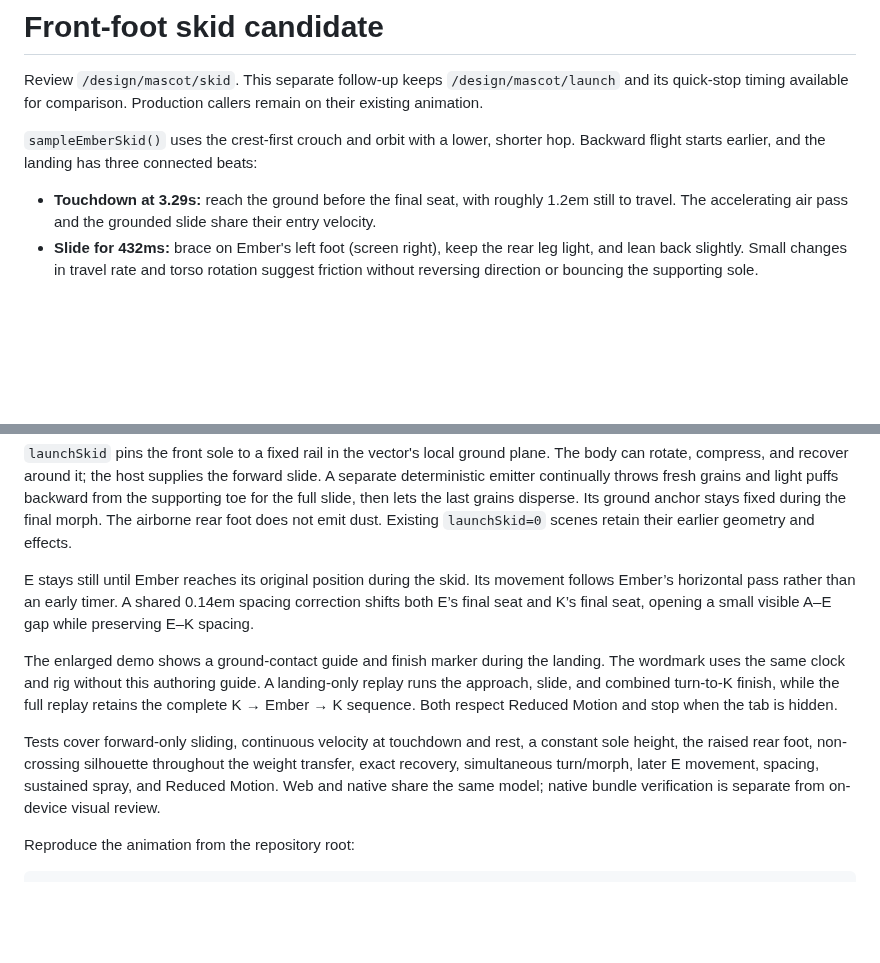
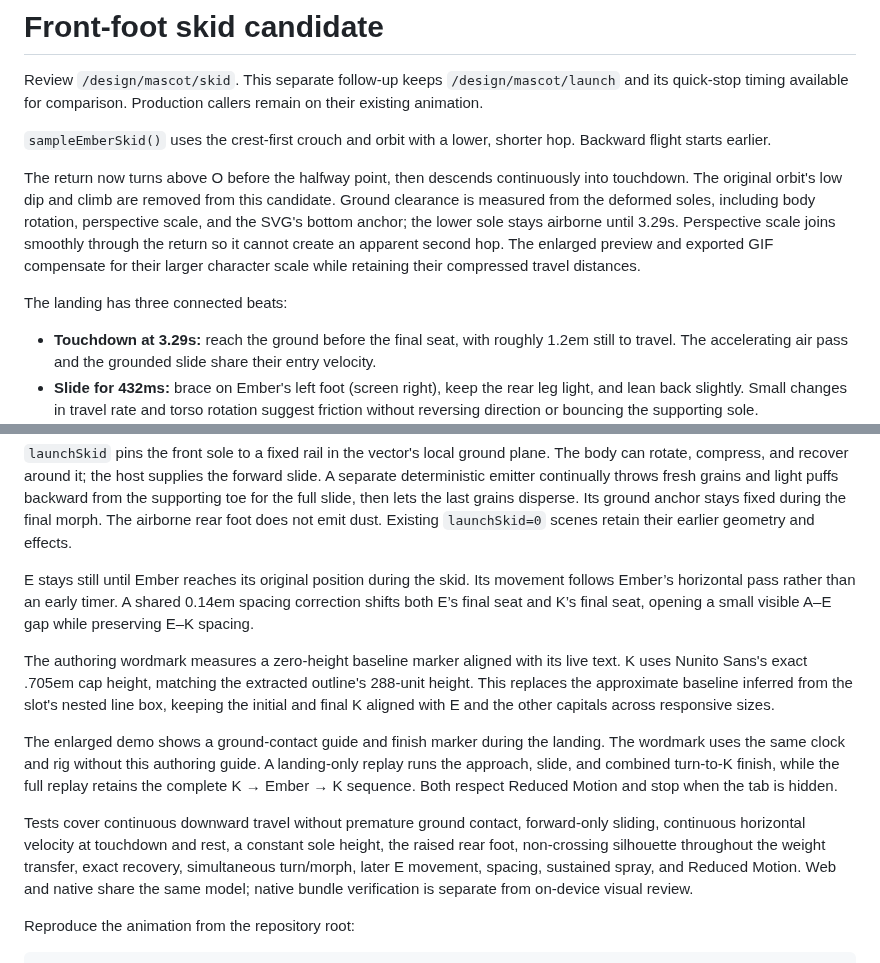
Before and after one commit to jerryliu3/fitness-battle, a Markdown page: docs/mascot/front-foot-skid.md, 2 parts joined by grey strips. GitHub-like rendering; blank space fills up the shorter version.

Commit message:
Align the wordmark K precisely and keep Ember descending into one touchdown

```diff
--- a/docs/mascot/front-foot-skid.md
+++ b/docs/mascot/front-foot-skid.md
@@ -2,7 +2,11 @@
 
 Review `/design/mascot/skid`. This separate follow-up keeps `/design/mascot/launch` and its quick-stop timing available for comparison. Production callers remain on their existing animation.
 
-`sampleEmberSkid()` uses the crest-first crouch and orbit with a lower, shorter hop. Backward flight starts earlier, and the landing has three connected beats:
+`sampleEmberSkid()` uses the crest-first crouch and orbit with a lower, shorter hop. Backward flight starts earlier.
+
+The return now turns above O before the halfway point, then descends continuously into touchdown. The original orbit's low dip and climb are removed from this candidate. Ground clearance is measured from the deformed soles, including body rotation, perspective scale, and the SVG's bottom anchor; the lower sole stays airborne until 3.29s. Perspective scale joins smoothly through the return so it cannot create an apparent second hop. The enlarged preview and exported GIF compensate for their larger character scale while retaining their compressed travel distances.
+
+The landing has three connected beats:
 
 - **Touchdown at 3.29s:** reach the ground before the final seat, with roughly 1.2em still to travel. The accelerating air pass and the grounded slide share their entry velocity.
 - **Slide for 432ms:** brace on Ember's left foot (screen right), keep the rear leg light, and lean back slightly. Small changes in travel rate and torso rotation suggest friction without reversing direction or bouncing the supporting sole.
@@ -12,9 +16,11 @@ Review `/design/mascot/skid`. This separate follow-up keeps `/design/mascot/laun
 
 E stays still until Ember reaches its original position during the skid. Its movement follows Ember’s horizontal pass rather than an early timer. A shared 0.14em spacing correction shifts both E’s final seat and K’s final seat, opening a small visible A–E gap while preserving E–K spacing.
 
+The authoring wordmark measures a zero-height baseline marker aligned with its live text. K uses Nunito Sans's exact .705em cap height, matching the extracted outline's 288-unit height. This replaces the approximate baseline inferred from the slot's nested line box, keeping the initial and final K aligned with E and the other capitals across responsive sizes.
+
 The enlarged demo shows a ground-contact guide and finish marker during the landing. The wordmark uses the same clock and rig without this authoring guide. A landing-only replay runs the approach, slide, and combined turn-to-K finish, while the full replay retains the complete K → Ember → K sequence. Both respect Reduced Motion and stop when the tab is hidden.
 
-Tests cover forward-only sliding, continuous velocity at touchdown and rest, a constant sole height, the raised rear foot, non-crossing silhouette throughout the weight transfer, exact recovery, simultaneous turn/morph, later E movement, spacing, sustained spray, and Reduced Motion. Web and native share the same model; native bundle verification is separate from on-device visual review.
+Tests cover continuous downward travel without premature ground contact, forward-only sliding, continuous horizontal velocity at touchdown and rest, a constant sole height, the raised rear foot, non-crossing silhouette throughout the weight transfer, exact recovery, simultaneous turn/morph, later E movement, spacing, sustained spray, and Reduced Motion. Web and native share the same model; native bundle verification is separate from on-device visual review.
 
 Reproduce the animation from the repository root:
 
```
Also changed, not shown: docs/mascot/ember-front-foot-skid.gif, 9 other files.
